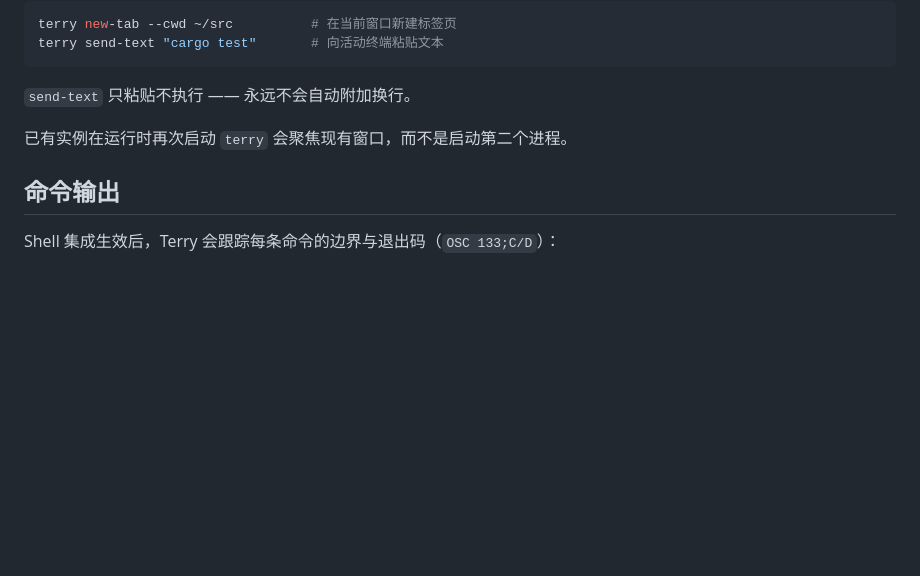
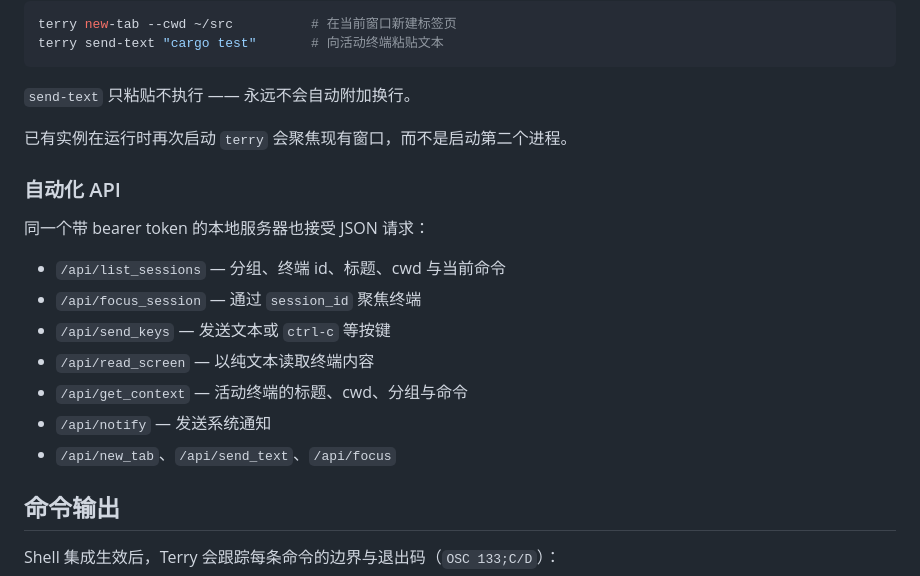
Before and after one commit to bindoffice/terry, a Markdown page: README.zh.md, the part around the change. Rendered like a GitHub page; blank space fills up the shorter version.

```diff
--- a/README.zh.md
+++ b/README.zh.md
@@ -60,6 +60,18 @@ terry send-text "cargo test"       # 向活动终端粘贴文本
 `send-text` 只粘贴不执行 —— 永远不会自动附加换行。
 
 已有实例在运行时再次启动 `terry` 会聚焦现有窗口，而不是启动第二个进程。
+
+### 自动化 API
+
+同一个带 bearer token 的本地服务器也接受 JSON 请求：
+
+- `/api/list_sessions` — 分组、终端 id、标题、cwd 与当前命令
+- `/api/focus_session` — 通过 `session_id` 聚焦终端
+- `/api/send_keys` — 发送文本或 `ctrl-c` 等按键
+- `/api/read_screen` — 以纯文本读取终端内容
+- `/api/get_context` — 活动终端的标题、cwd、分组与命令
+- `/api/notify` — 发送系统通知
+- `/api/new_tab`、`/api/send_text`、`/api/focus`
 
 ## 命令输出
 
```
Also changed, not shown: README.md (+12 -0 lines).
